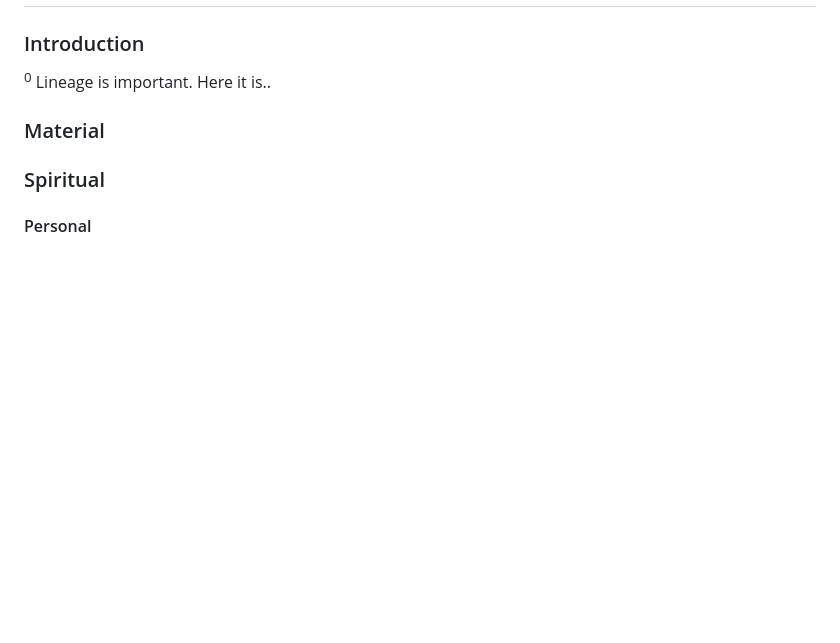
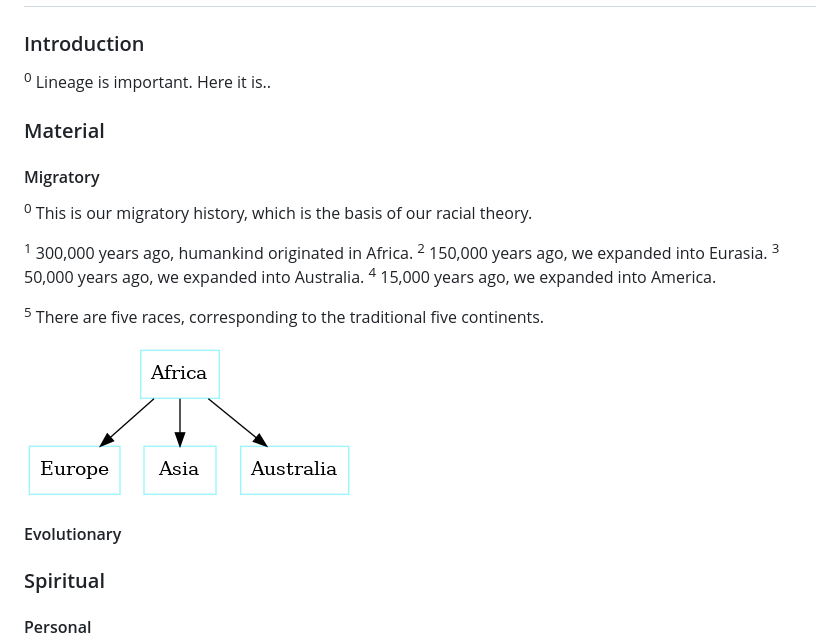
Before and after one commit to julianfl0w/Deism, a Markdown page: README.md, the part around the change. Drawn GitHub-style; pictures changed too: graphs/Migratory_Lineage.png (added); blank space fills up the shorter version.

Commit message:
migratory

```diff
--- a/README.md
+++ b/README.md
@@ -25,6 +25,19 @@
 <sup>0</sup> Lineage is important. Here it is..
 
 ### Material
+#### Migratory
+<sup>0</sup> This is our migratory history, which is the basis of our racial theory.
+
+<sup>1</sup> 300,000 years ago, humankind originated in Africa. <sup>2</sup> 150,000 years ago, we expanded into Eurasia. <sup>3</sup> 50,000 years ago, we expanded into Australia. <sup>4</sup> 15,000 years ago, we expanded into America.
+
+<sup>5</sup> There are five races, corresponding to the traditional five continents.
+
+
+![Migratory Lineage](/graphs/Migratory_Lineage.png?raw=true "Migratory Lineage")
+
+
+
+#### Evolutionary
 ### Spiritual
 #### Personal
 <sup>0</sup> This is our spiritual lineage:.
```
Also changed, not shown: 3 other files.
